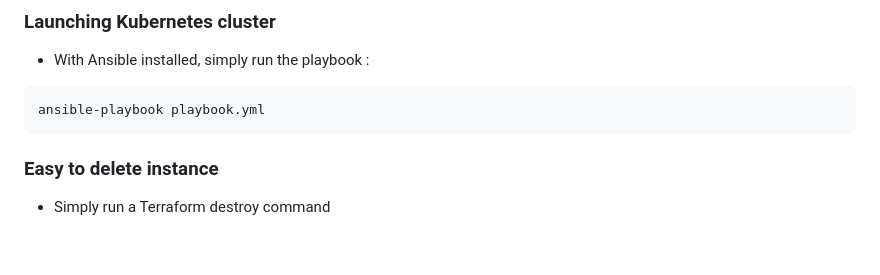
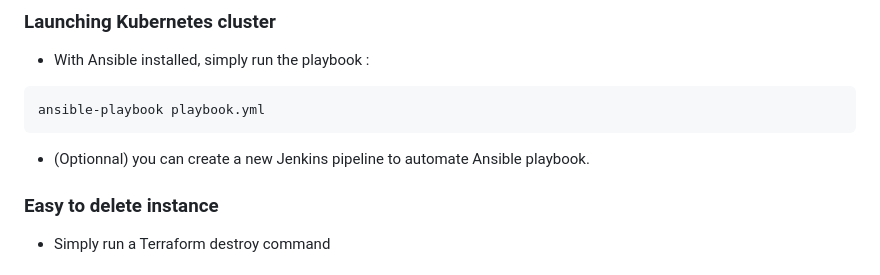
Before and after one commit to Manianise/TP, a Markdown page: README.md, the part around the change. GitHub-like rendering; blank space fills up the shorter version.

Commit message:
spirits 23-06-2024

````diff
--- a/README.md
+++ b/README.md
@@ -89,6 +89,7 @@ http://172.216.0.5:9000
 ```
 ansible-playbook playbook.yml
 ```
+- (Optionnal) you can create a new Jenkins pipeline to automate Ansible playbook.
 
 ### Easy to delete instance
 
````
